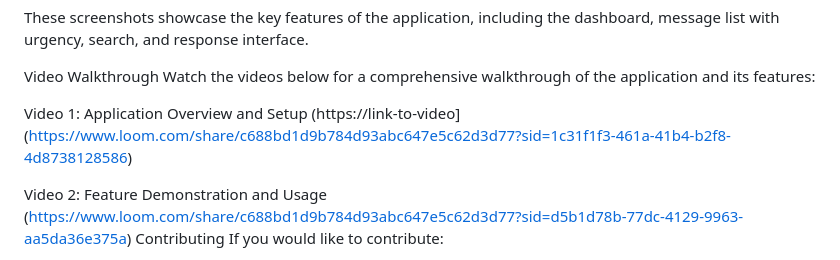
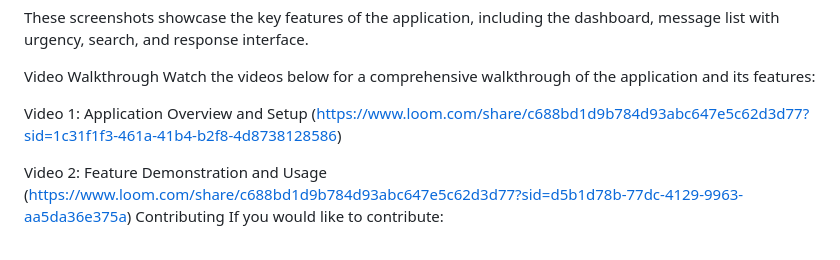
Before and after one commit to mahi0601/Messaging-App, a Markdown page: README.md, the part around the change. Rendered like a GitHub page.

```diff
--- a/README.md
+++ b/README.md
@@ -120,7 +120,7 @@ Video Walkthrough
 Watch the videos below for a comprehensive walkthrough of the application and its features:
 
 Video 1: Application Overview and Setup
-(https://link-to-video](https://www.loom.com/share/c688bd1d9b784d93abc647e5c62d3d77?sid=1c31f1f3-461a-41b4-b2f8-4d8738128586)
+(https://www.loom.com/share/c688bd1d9b784d93abc647e5c62d3d77?sid=1c31f1f3-461a-41b4-b2f8-4d8738128586)
 
 Video 2: Feature Demonstration and Usage
 (https://www.loom.com/share/c688bd1d9b784d93abc647e5c62d3d77?sid=d5b1d78b-77dc-4129-9963-aa5da36e375a)
```
